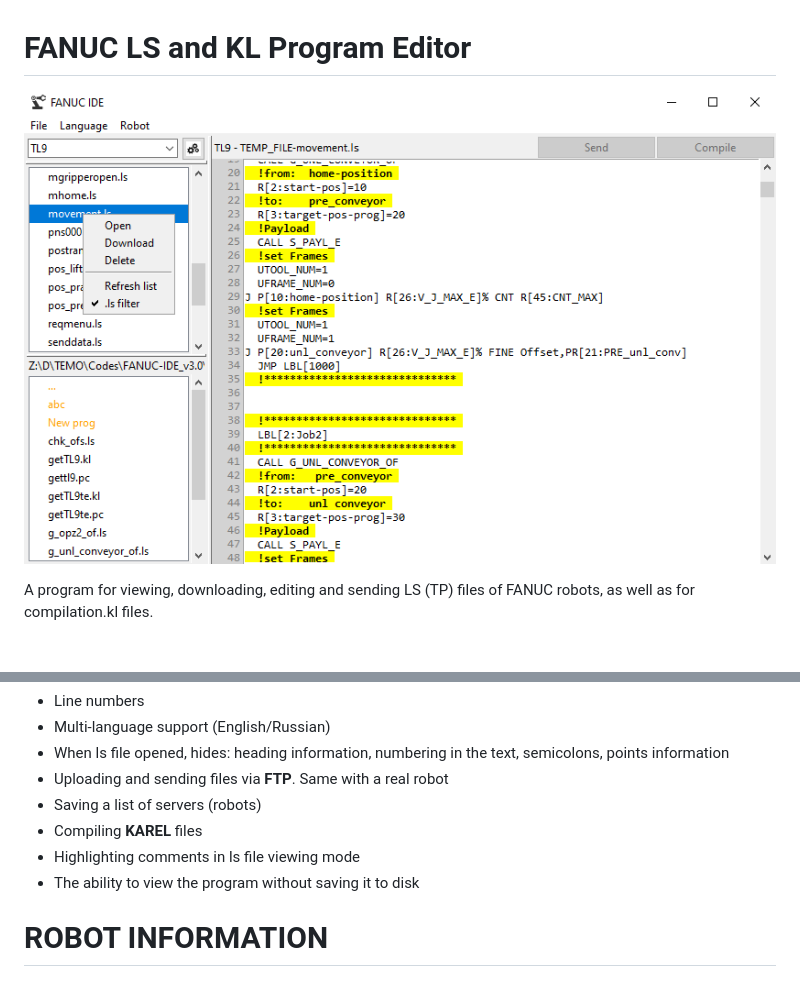
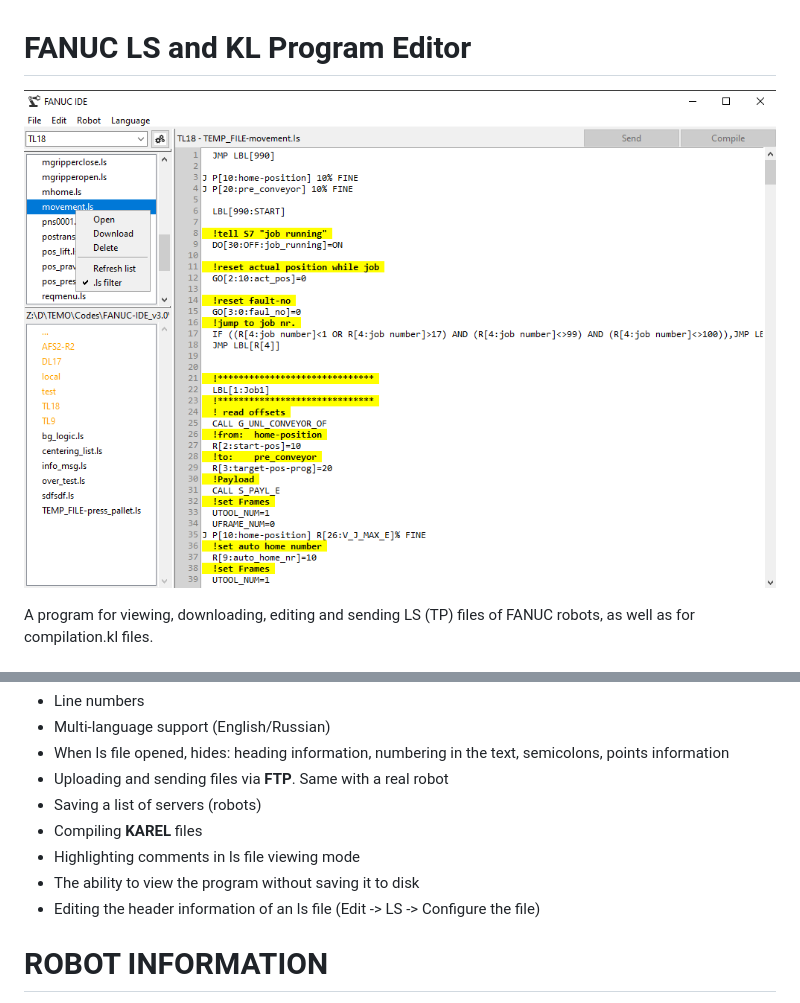
Before and after one commit to da-ya08/FANUC-IDE, a Markdown page: README.md, 2 parts joined by grey strips. Rendered like a GitHub page; pictures changed too: resources/screenshot3.1.png (deleted), resources/screenshot3.3.png (added).

Commit message:
fix3.3.1# new screenshot, update readme

```diff
--- a/README.md
+++ b/README.md
@@ -1,6 +1,6 @@
 # FANUC LS and KL Program Editor
 
-![Screenshot](resources/screenshot3.1.png)
+![Screenshot](resources/screenshot3.3.png)
 
 A program for viewing, downloading, editing and sending LS (TP) files of FANUC robots, as well as for compilation.kl files.
 
@@ -14,6 +14,7 @@ A program for viewing, downloading, editing and sending LS (TP) files of FANUC r
 - Compiling **KAREL** files
 - Highlighting comments in ls file viewing mode
 - The ability to view the program without saving it to disk
+- Editing the header information of an ls file (Edit -> LS -> Configure the file)
 
 # ROBOT INFORMATION
 
```
